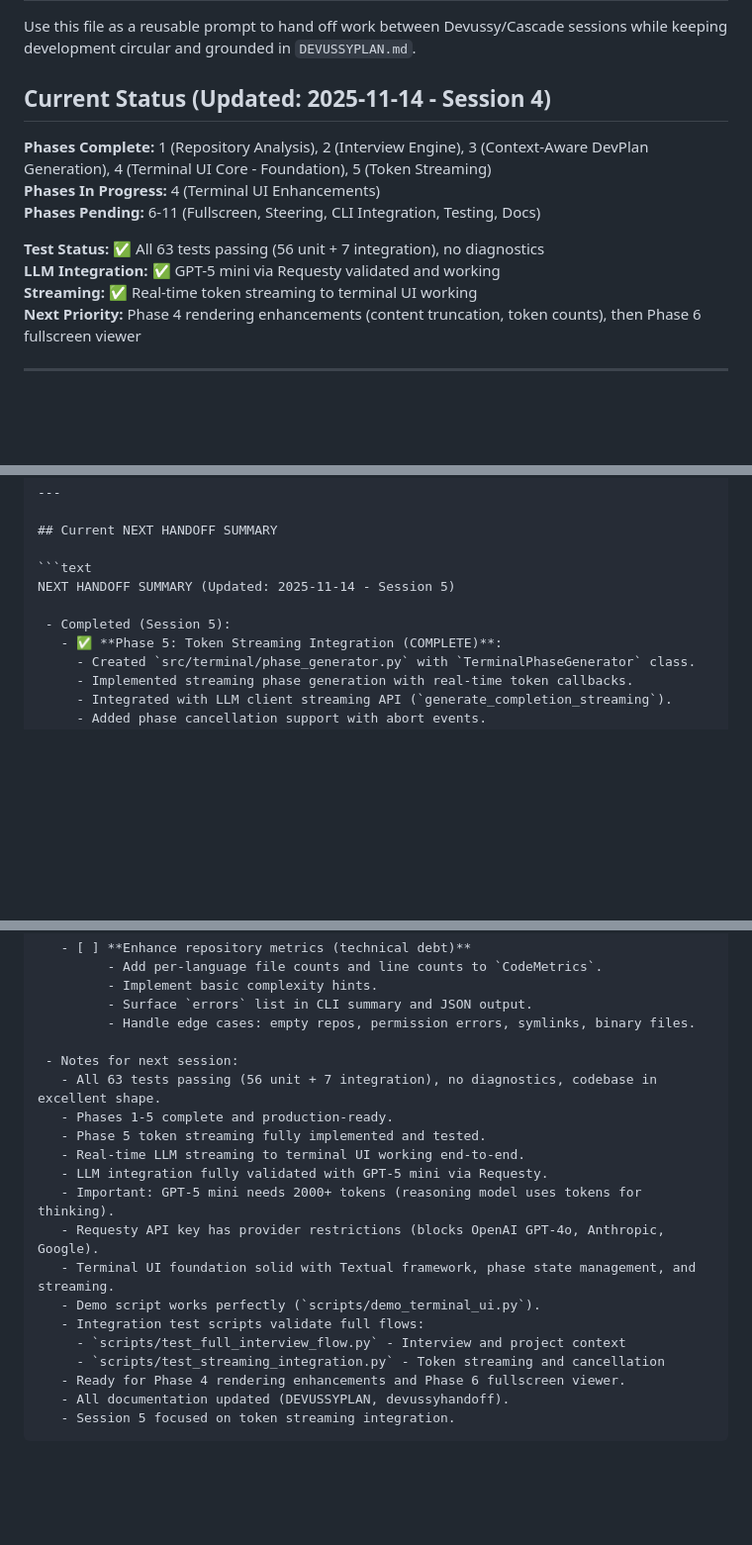
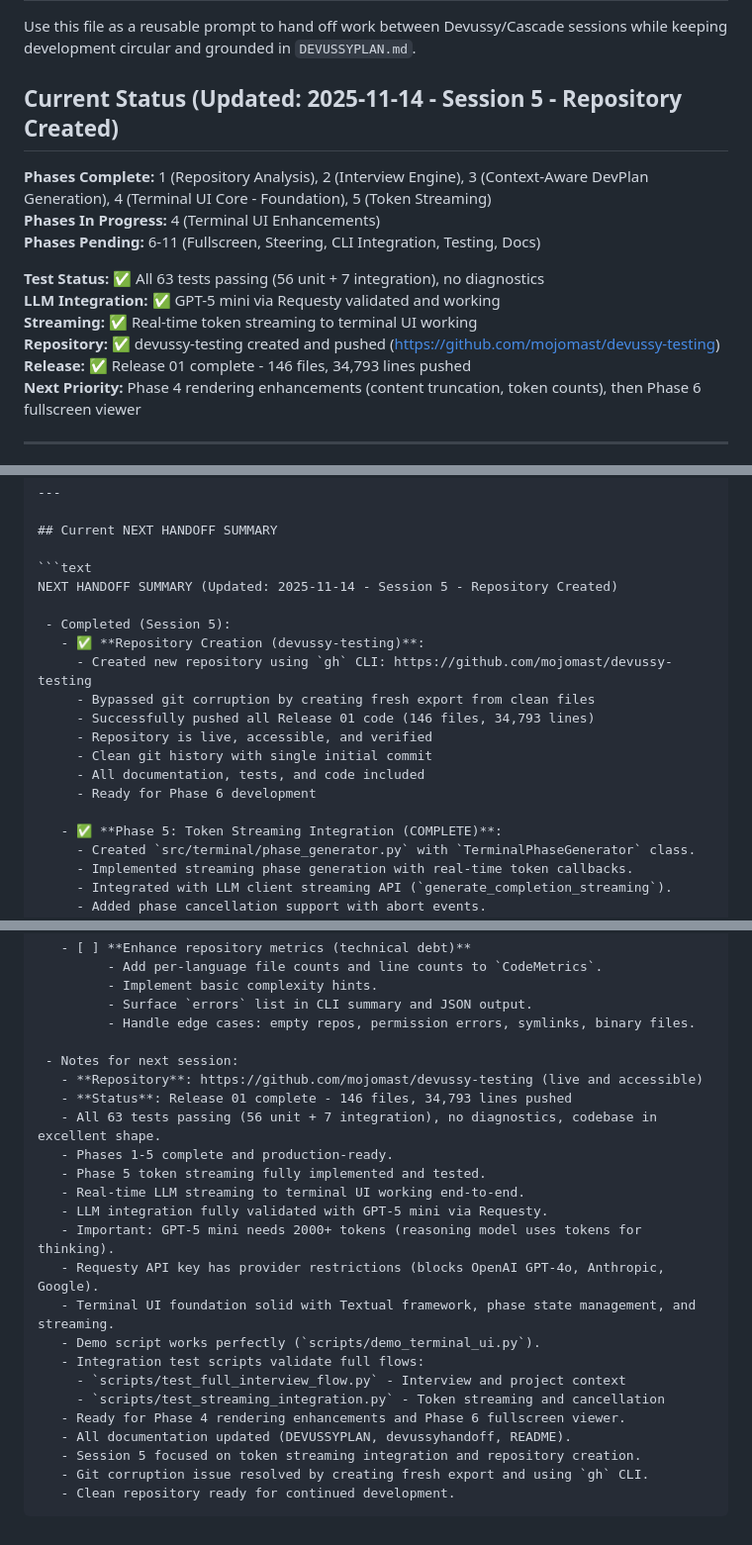
Before and after one commit to mojomast/devussy, a Markdown page: devussyhandoff.md, 3 parts joined by grey strips. Shown at 99% size. Drawn GitHub-style; blank space fills up the shorter version.

````diff
--- a/devussyhandoff.md
+++ b/devussyhandoff.md
@@ -2,7 +2,7 @@
 
 Use this file as a reusable prompt to hand off work between Devussy/Cascade sessions while keeping development circular and grounded in `DEVUSSYPLAN.md`.
 
-## Current Status (Updated: 2025-11-14 - Session 4)
+## Current Status (Updated: 2025-11-14 - Session 5 - Repository Created)
 
 **Phases Complete:** 1 (Repository Analysis), 2 (Interview Engine), 3 (Context-Aware DevPlan Generation), 4 (Terminal UI Core - Foundation), 5 (Token Streaming)
 **Phases In Progress:** 4 (Terminal UI Enhancements)
@@ -11,6 +11,8 @@ Use this file as a reusable prompt to hand off work between Devussy/Cascade sess
 **Test Status:** ✅ All 63 tests passing (56 unit + 7 integration), no diagnostics
 **LLM Integration:** ✅ GPT-5 mini via Requesty validated and working
 **Streaming:** ✅ Real-time token streaming to terminal UI working
+**Repository:** ✅ devussy-testing created and pushed (https://github.com/mojomast/devussy-testing)
+**Release:** ✅ Release 01 complete - 146 files, 34,793 lines pushed
 **Next Priority:** Phase 4 rendering enhancements (content truncation, token counts), then Phase 6 fullscreen viewer
 
 ---
@@ -109,9 +111,18 @@ Work step-by-step, narrate your high-level reasoning briefly, and keep individua
 ## Current NEXT HANDOFF SUMMARY
 
 ```text
-NEXT HANDOFF SUMMARY (Updated: 2025-11-14 - Session 5)
+NEXT HANDOFF SUMMARY (Updated: 2025-11-14 - Session 5 - Repository Created)
 
  - Completed (Session 5):
+   - ✅ **Repository Creation (devussy-testing)**:
+     - Created new repository using `gh` CLI: https://github.com/mojomast/devussy-testing
+     - Bypassed git corruption by creating fresh export from clean files
+     - Successfully pushed all Release 01 code (146 files, 34,793 lines)
+     - Repository is live, accessible, and verified
+     - Clean git history with single initial commit
+     - All documentation, tests, and code included
+     - Ready for Phase 6 development
+
    - ✅ **Phase 5: Token Streaming Integration (COMPLETE)**:
      - Created `src/terminal/phase_generator.py` with `TerminalPhaseGenerator` class.
      - Implemented streaming phase generation with real-time token callbacks.
@@ -242,6 +253,8 @@ NEXT HANDOFF SUMMARY (Updated: 2025-11-14 - Session 5)
          - Handle edge cases: empty repos, permission errors, symlinks, binary files.
 
  - Notes for next session:
+   - **Repository**: https://github.com/mojomast/devussy-testing (live and accessible)
+   - **Status**: Release 01 complete - 146 files, 34,793 lines pushed
    - All 63 tests passing (56 unit + 7 integration), no diagnostics, codebase in excellent shape.
    - Phases 1-5 complete and production-ready.
    - Phase 5 token streaming fully implemented and tested.
@@ -255,6 +268,8 @@ NEXT HANDOFF SUMMARY (Updated: 2025-11-14 - Session 5)
      - `scripts/test_full_interview_flow.py` - Interview and project context
      - `scripts/test_streaming_integration.py` - Token streaming and cancellation
    - Ready for Phase 4 rendering enhancements and Phase 6 fullscreen viewer.
-   - All documentation updated (DEVUSSYPLAN, devussyhandoff).
-   - Session 5 focused on token streaming integration.
+   - All documentation updated (DEVUSSYPLAN, devussyhandoff, README).
+   - Session 5 focused on token streaming integration and repository creation.
+   - Git corruption issue resolved by creating fresh export and using `gh` CLI.
+   - Clean repository ready for continued development.
 ```
````
Also changed, not shown: DEVUSSYPLAN.md (+37 -0 lines).
